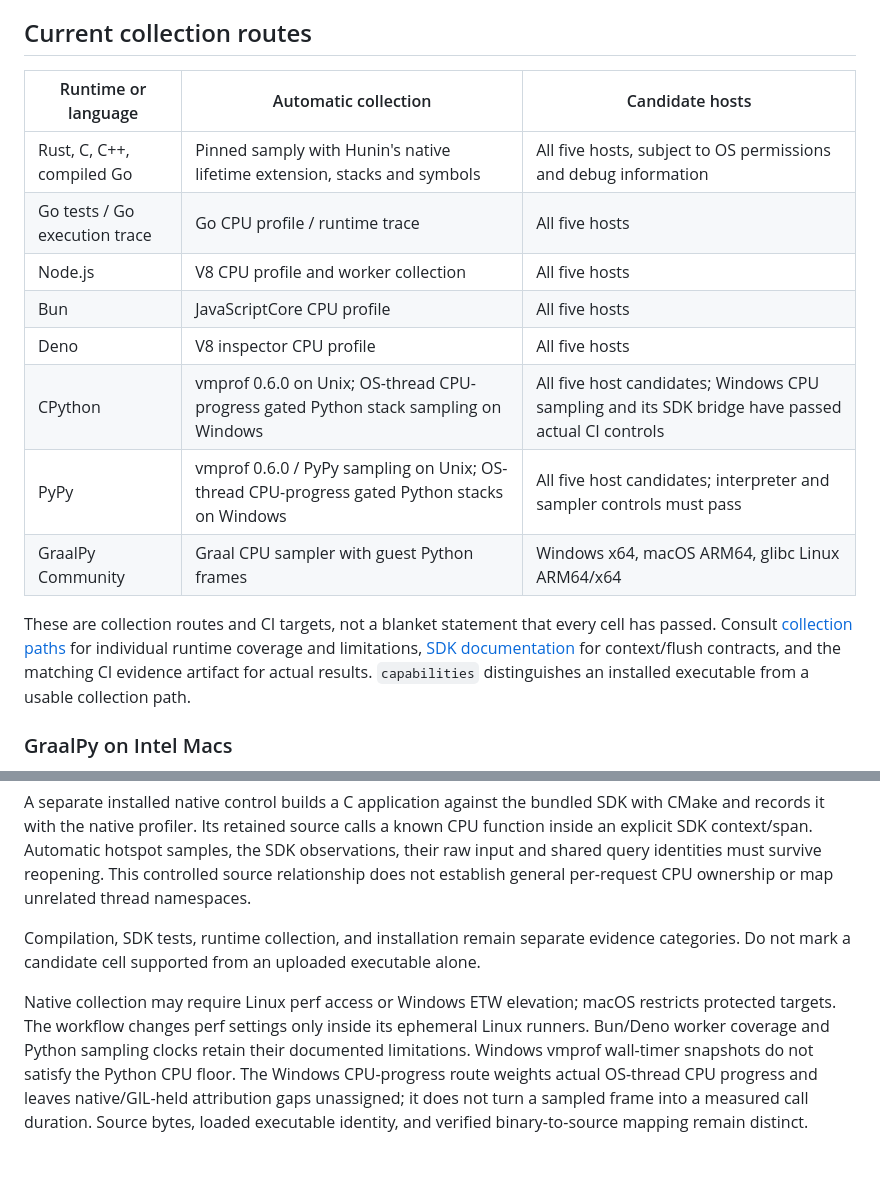
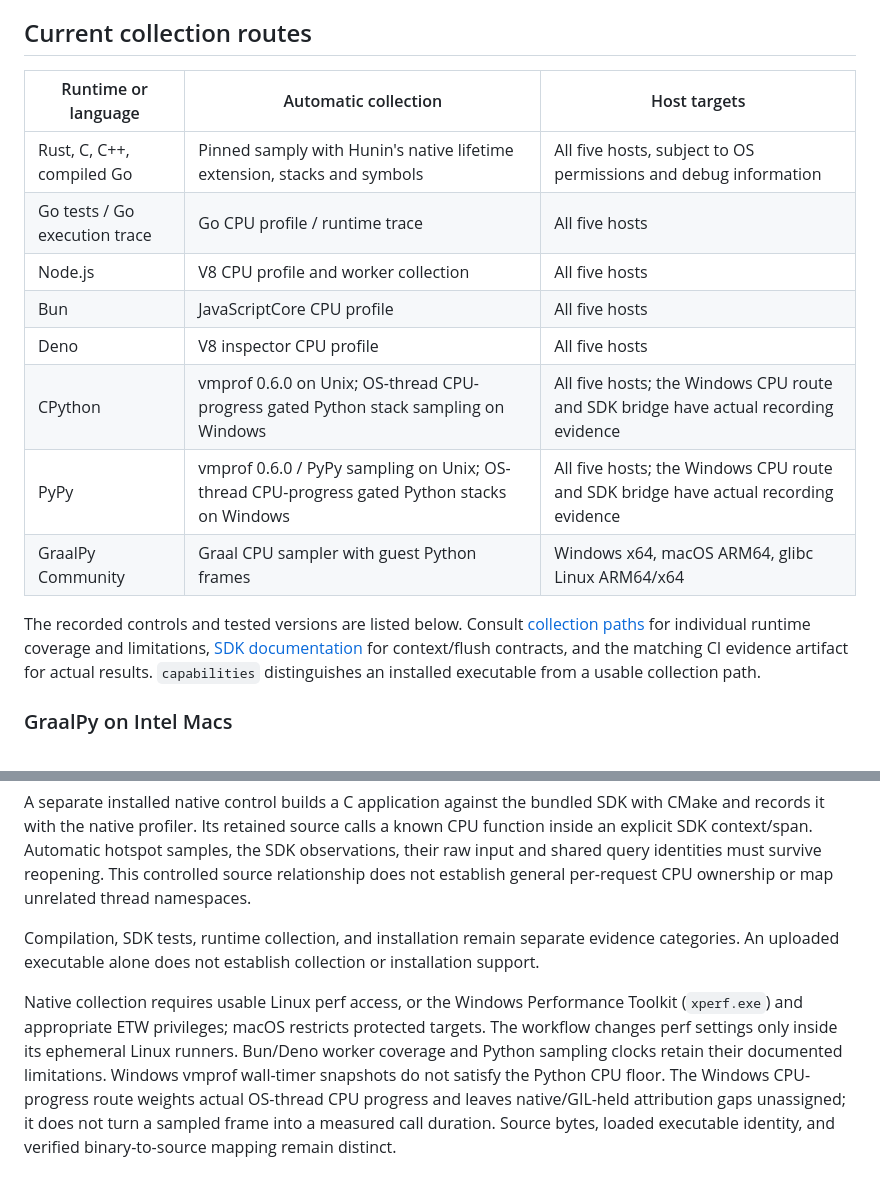
Before and after one commit to fatihguzeldev/hunin, a Markdown page: docs/support.md, 2 parts joined by grey strips. GitHub-like rendering.

```diff
--- a/docs/support.md
+++ b/docs/support.md
@@ -4,18 +4,18 @@ Hunin's native application targets Windows x64, macOS ARM64/x64, and glibc Linux
 
 ## Current collection routes
 
-| Runtime or language | Automatic collection | Candidate hosts |
+| Runtime or language | Automatic collection | Host targets |
 | --- | --- | --- |
 | Rust, C, C++, compiled Go | Pinned samply with Hunin's native lifetime extension, stacks and symbols | All five hosts, subject to OS permissions and debug information |
 | Go tests / Go execution trace | Go CPU profile / runtime trace | All five hosts |
 | Node.js | V8 CPU profile and worker collection | All five hosts |
 | Bun | JavaScriptCore CPU profile | All five hosts |
 | Deno | V8 inspector CPU profile | All five hosts |
-| CPython | vmprof 0.6.0 on Unix; OS-thread CPU-progress gated Python stack sampling on Windows | All five host candidates; Windows CPU sampling and its SDK bridge have passed actual CI controls |
-| PyPy | vmprof 0.6.0 / PyPy sampling on Unix; OS-thread CPU-progress gated Python stacks on Windows | All five host candidates; interpreter and sampler controls must pass |
+| CPython | vmprof 0.6.0 on Unix; OS-thread CPU-progress gated Python stack sampling on Windows | All five hosts; the Windows CPU route and SDK bridge have actual recording evidence |
+| PyPy | vmprof 0.6.0 / PyPy sampling on Unix; OS-thread CPU-progress gated Python stacks on Windows | All five hosts; the Windows CPU route and SDK bridge have actual recording evidence |
 | GraalPy Community | Graal CPU sampler with guest Python frames | Windows x64, macOS ARM64, glibc Linux ARM64/x64 |
 
-These are collection routes and CI targets, not a blanket statement that every cell has passed. Consult [collection paths](../collectors/collection-paths.md) for individual runtime coverage and limitations, [SDK documentation](sdk.md) for context/flush contracts, and the matching CI evidence artifact for actual results. `capabilities` distinguishes an installed executable from a usable collection path.
+The recorded controls and tested versions are listed below. Consult [collection paths](../collectors/collection-paths.md) for individual runtime coverage and limitations, [SDK documentation](sdk.md) for context/flush contracts, and the matching CI evidence artifact for actual results. `capabilities` distinguishes an installed executable from a usable collection path.
 
 ### GraalPy on Intel Macs
 
@@ -51,6 +67,6 @@ Each job also attempts an extracted-bundle installation into a fresh versioned d
 
 A separate installed native control builds a C application against the bundled SDK with CMake and records it with the native profiler. Its retained source calls a known CPU function inside an explicit SDK context/span. Automatic hotspot samples, the SDK observations, their raw input and shared query identities must survive reopening. This controlled source relationship does not establish general per-request CPU ownership or map unrelated thread namespaces.
 
-Compilation, SDK tests, runtime collection, and installation remain separate evidence categories. Do not mark a candidate cell supported from an uploaded executable alone.
+Compilation, SDK tests, runtime collection, and installation remain separate evidence categories. An uploaded executable alone does not establish collection or installation support.
 
-Native collection may require Linux perf access or Windows ETW elevation; macOS restricts protected targets. The workflow changes perf settings only inside its ephemeral Linux runners. Bun/Deno worker coverage and Python sampling clocks retain their documented limitations. Windows vmprof wall-timer snapshots do not satisfy the Python CPU floor. The Windows CPU-progress route weights actual OS-thread CPU progress and leaves native/GIL-held attribution gaps unassigned; it does not turn a sampled frame into a measured call duration. Source bytes, loaded executable identity, and verified binary-to-source mapping remain distinct.
+Native collection requires usable Linux perf access, or the Windows Performance Toolkit (`xperf.exe`) and appropriate ETW privileges; macOS restricts protected targets. The workflow changes perf settings only inside its ephemeral Linux runners. Bun/Deno worker coverage and Python sampling clocks retain their documented limitations. Windows vmprof wall-timer snapshots do not satisfy the Python CPU floor. The Windows CPU-progress route weights actual OS-thread CPU progress and leaves native/GIL-held attribution gaps unassigned; it does not turn a sampled frame into a measured call duration. Source bytes, loaded executable identity, and verified binary-to-source mapping remain distinct.
```
Also changed, not shown: other parts of docs/support.md (+22 -6 lines), docs/installation.md (+4 -4 lines).
